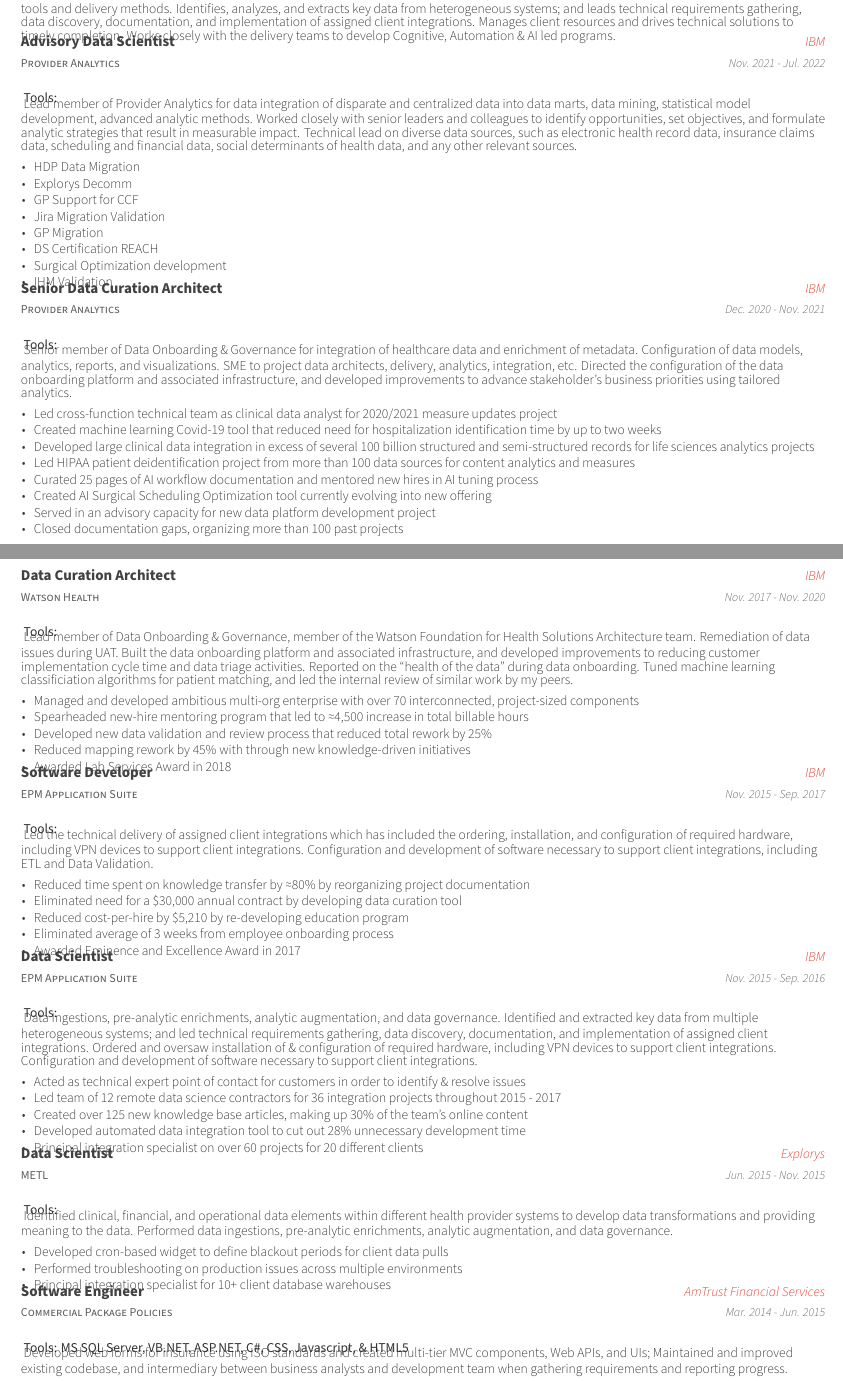
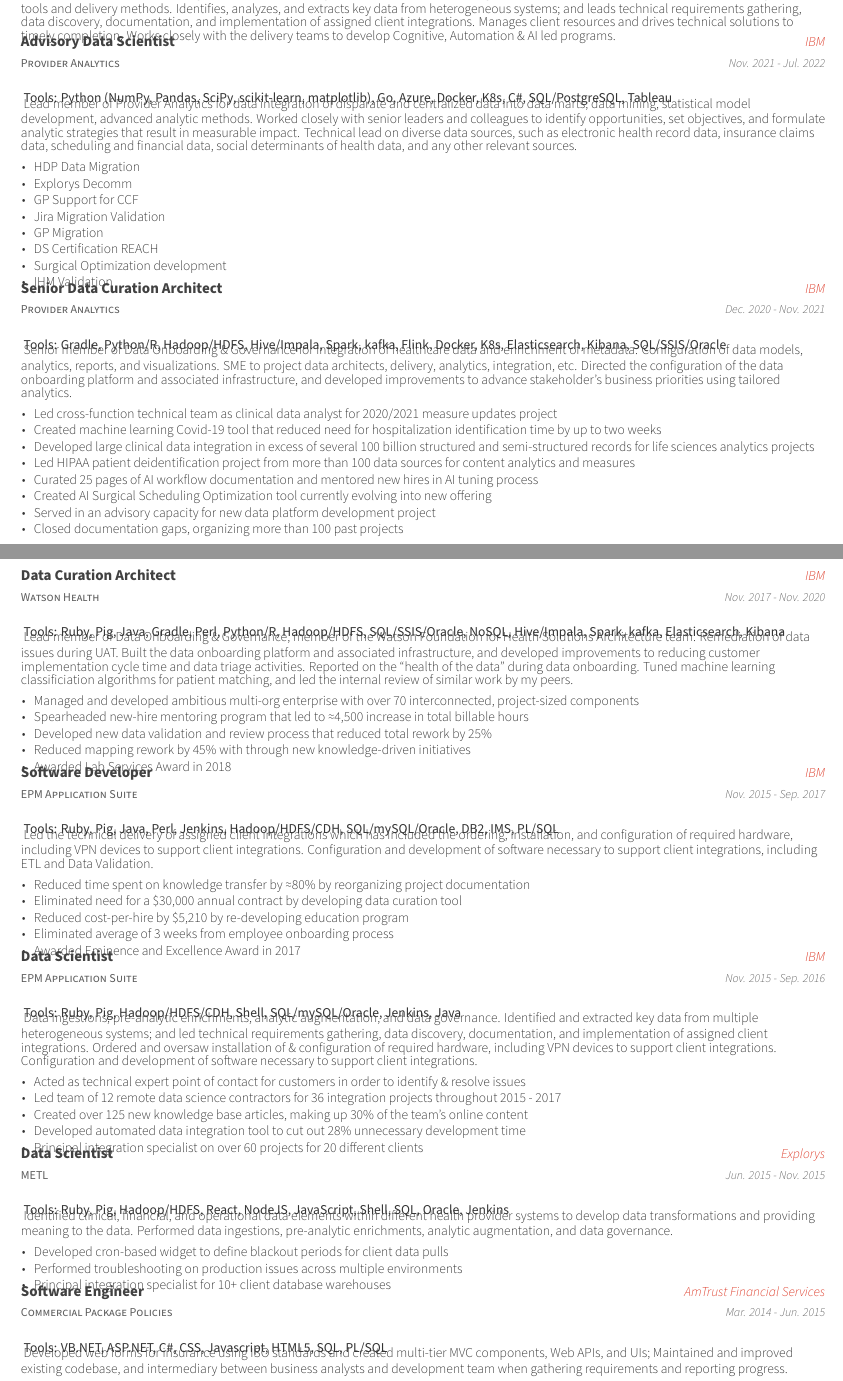
Before and after one commit to bubnicbf/job_search, a LaTeX CV (resume.tex, which reads resume/experience.tex): two parts of pages 1 and 2 of 4, joined at a grey line, cut so that both start at the same text. Compiled offline with XeLaTeX.

Commit message:
adding tools used in old jobs

```diff
--- a/resume/experience.tex
+++ b/resume/experience.tex
@@ -30,7 +30,7 @@
     {Nov. 2021 - Jul. 2022}
     {
       \begin{cvheavyparagraph}
-        Tools:
+        Tools: Python (NumPy, Pandas, SciPy, scikit-learn, matplotlib), Go, Azure, Docker, K8s, C\#, SQL/PostgreSQL, Tableau
       \end{cvheavyparagraph}
     }
     {
@@ -57,7 +57,7 @@
     {Dec. 2020 - Nov. 2021}
     {
       \begin{cvheavyparagraph}
-        Tools:
+        Tools: Gradle, Python/R, Hadoop/HDFS, Hive/Impala, Spark, kafka, Flink, Docker, K8s, Elasticsearch, Kibana, SQL/SSIS/Oracle
       \end{cvheavyparagraph}
     }
     {
@@ -86,7 +86,7 @@
     {Nov. 2017 - Nov. 2020}
     {
       \begin{cvheavyparagraph}
-        Tools:
+        Tools: Ruby, Pig, Java, Gradle, Perl, Python/R, Hadoop/HDFS, SQL/SSIS/Oracle, NoSQL, Hive/Impala, Spark, kafka, Elasticsearch, Kibana
       \end{cvheavyparagraph}
     }
     {
@@ -114,7 +114,7 @@
     {Nov. 2015 - Sep. 2017}
     {
       \begin{cvheavyparagraph}
-        Tools:
+        Tools: Ruby, Pig, Java, Perl, Jenkins, Hadoop/HDFS/CDH, SQL/mySQL/Oracle, DB2, IMS, PL/SQL
       \end{cvheavyparagraph}
     }
     {
@@ -139,7 +139,7 @@
     {Nov. 2015 - Sep. 2016}
     {
       \begin{cvheavyparagraph}
-        Tools:
+        Tools: Ruby, Pig, Hadoop/HDFS/CDH, Shell, SQL/mySQL/Oracle, Jenkins, Java
       \end{cvheavyparagraph}
     }
     {
@@ -164,7 +164,7 @@
     {Jun. 2015 - Nov. 2015}
     {
       \begin{cvheavyparagraph}
-        Tools:
+        Tools: Ruby, Pig, Hadoop/HDFS, React, NodeJS, JavaScript, Shell, SQL, Oracle, Jenkins
       \end{cvheavyparagraph}
     }
     {
@@ -186,7 +186,7 @@
     {Mar. 2014 - Jun. 2015}
     {
       \begin{cvheavyparagraph}
-        Tools: MS SQL Server, VB.NET, ASP.NET, C\#, CSS, Javascript, \& HTML5
+        Tools: VB.NET, ASP.NET, C\#, CSS, Javascript, HTML5, SQL, PL/SQL
       \end{cvheavyparagraph}
     }
     {
```
Also changed, not shown: resume.pdf, resume/experience.tex (2 more changed lines), 2 other files.
